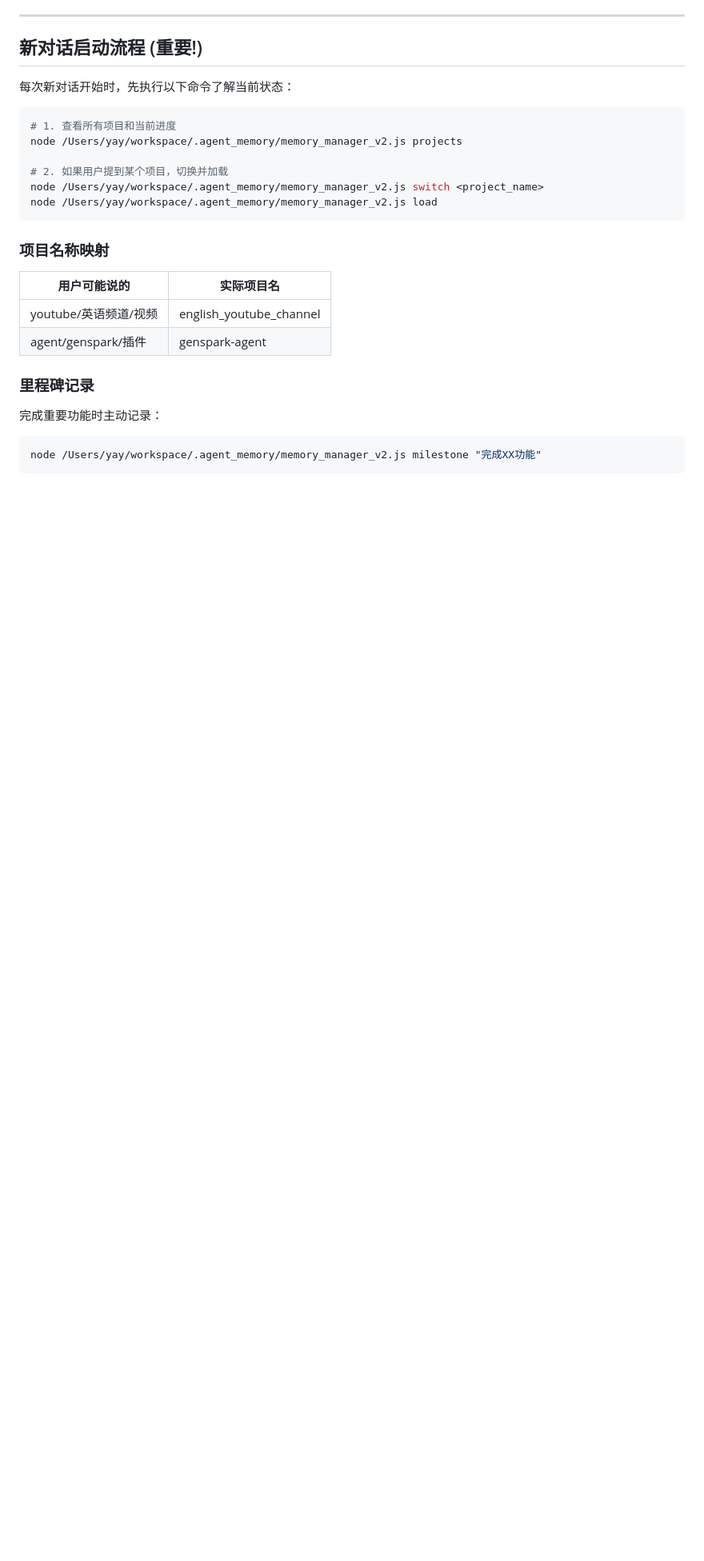
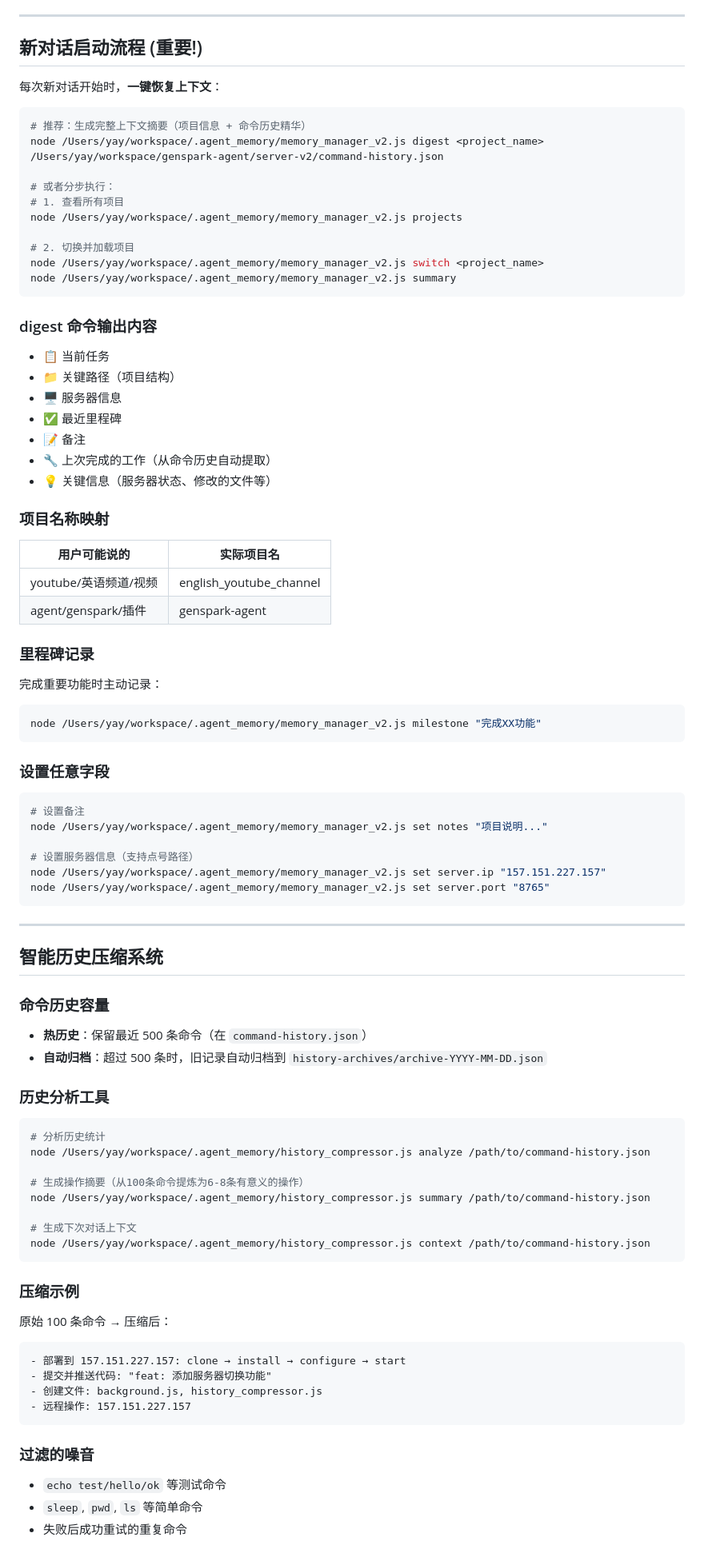
Before and after one commit to Birdywen/genspark-agent, a Markdown page: docs/LESSONS_LEARNED.md, the part around the change. Shown at 80% size. GitHub-like rendering; blank space fills up the shorter version.

Commit message:
docs: 添加智能历史压缩系统和digest命令说明

````diff
--- a/docs/LESSONS_LEARNED.md
+++ b/docs/LESSONS_LEARNED.md
@@ -399,16 +399,29 @@ node /Users/yay/workspace/.agent_memory/memory_manager.js new
 
 ## 新对话启动流程 (重要!)
 
-每次新对话开始时，先执行以下命令了解当前状态：
+每次新对话开始时，**一键恢复上下文**：
 
 ```bash
-# 1. 查看所有项目和当前进度
+# 推荐：生成完整上下文摘要（项目信息 + 命令历史精华）
+node /Users/yay/workspace/.agent_memory/memory_manager_v2.js digest <project_name> /Users/yay/workspace/genspark-agent/server-v2/command-history.json
+
+# 或者分步执行：
+# 1. 查看所有项目
 node /Users/yay/workspace/.agent_memory/memory_manager_v2.js projects
 
-# 2. 如果用户提到某个项目，切换并加载
+# 2. 切换并加载项目
 node /Users/yay/workspace/.agent_memory/memory_manager_v2.js switch <project_name>
-node /Users/yay/workspace/.agent_memory/memory_manager_v2.js load
+node /Users/yay/workspace/.agent_memory/memory_manager_v2.js summary
 ```
+
+### digest 命令输出内容
+- 📋 当前任务
+- 📁 关键路径（项目结构）
+- 🖥️ 服务器信息
+- ✅ 最近里程碑
+- 📝 备注
+- 🔧 上次完成的工作（从命令历史自动提取）
+- 💡 关键信息（服务器状态、修改的文件等）
 
 ### 项目名称映射
 
@@ -423,3 +436,50 @@ node /Users/yay/workspace/.agent_memory/memory_manager_v2.js load
 ```bash
 node /Users/yay/workspace/.agent_memory/memory_manager_v2.js milestone "完成XX功能"
 ```
+
+### 设置任意字段
+
+```bash
+# 设置备注
+node /Users/yay/workspace/.agent_memory/memory_manager_v2.js set notes "项目说明..."
+
+# 设置服务器信息（支持点号路径）
+node /Users/yay/workspace/.agent_memory/memory_manager_v2.js set server.ip "157.151.227.157"
+node /Users/yay/workspace/.agent_memory/memory_manager_v2.js set server.port "8765"
+```
+
+---
+
+## 智能历史压缩系统
+
+### 命令历史容量
+- **热历史**：保留最近 500 条命令（在 `command-history.json`）
+- **自动归档**：超过 500 条时，旧记录自动归档到 `history-archives/archive-YYYY-MM-DD.json`
+
+### 历史分析工具
+
+```bash
+# 分析历史统计
+node /Users/yay/workspace/.agent_memory/history_compressor.js analyze /path/to/command-history.json
+
+# 生成操作摘要（从100条命令提炼为6-8条有意义的操作）
+node /Users/yay/workspace/.agent_memory/history_compressor.js summary /path/to/command-history.json
+
+# 生成下次对话上下文
+node /Users/yay/workspace/.agent_memory/history_compressor.js context /path/to/command-history.json
+```
+
+### 压缩示例
+
+原始 100 条命令 → 压缩后：
+```
+- 部署到 157.151.227.157: clone → install → configure → start
+- 提交并推送代码: "feat: 添加服务器切换功能"
+- 创建文件: background.js, history_compressor.js
+- 远程操作: 157.151.227.157
+```
+
+### 过滤的噪音
+- `echo test/hello/ok` 等测试命令
+- `sleep`, `pwd`, `ls` 等简单命令
+- 失败后成功重试的重复命令
````
